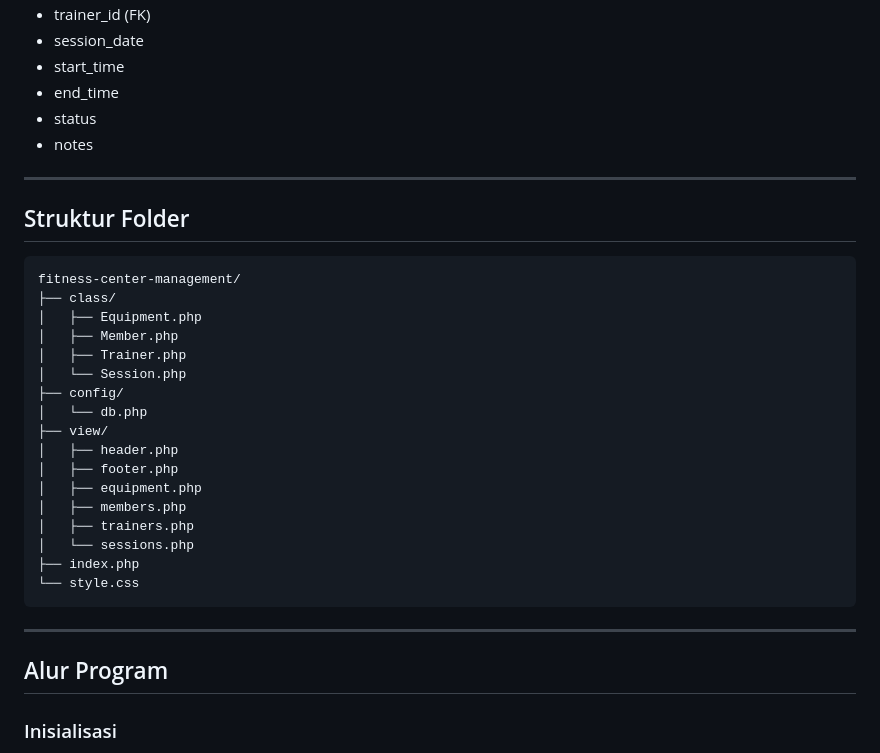
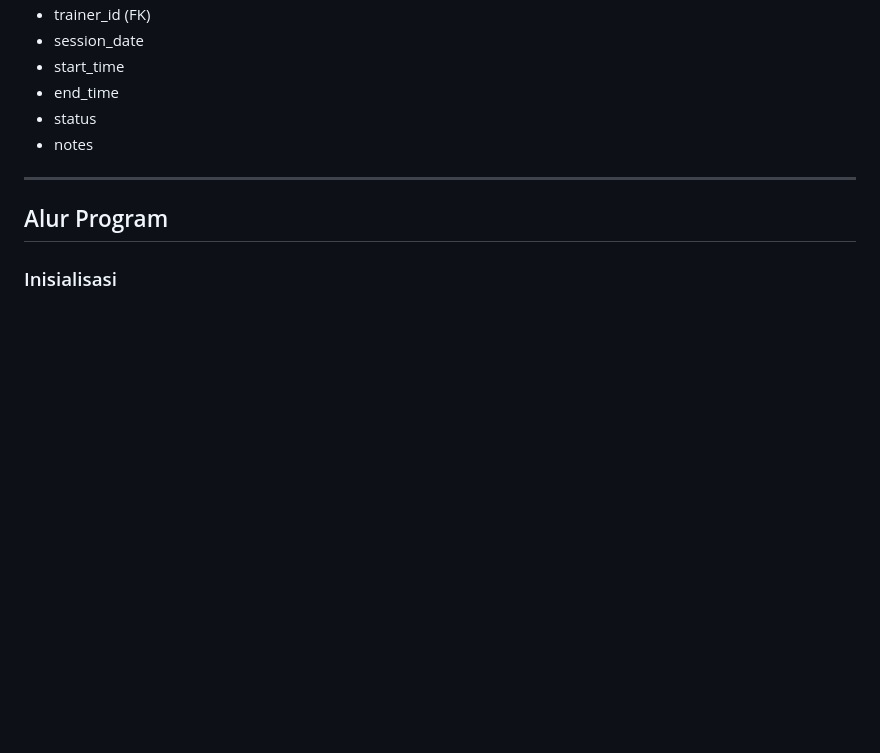
Before and after one commit to yazidmadarizel/TP7DPBO2025C1, a Markdown page: README.md, the part around the change. Rendered like a GitHub page; blank space fills up the shorter version.

````diff
--- a/README.md
+++ b/README.md
@@ -78,30 +78,6 @@ Sistem ini merupakan aplikasi manajemen pusat kebugaran yang dibangun menggunaka
 
 ---
 
-## Struktur Folder
-
-```
-fitness-center-management/
-├── class/
-│   ├── Equipment.php
-│   ├── Member.php
-│   ├── Trainer.php
-│   └── Session.php
-├── config/
-│   └── db.php
-├── view/
-│   ├── header.php
-│   ├── footer.php
-│   ├── equipment.php
-│   ├── members.php
-│   ├── trainers.php
-│   └── sessions.php
-├── index.php
-└── style.css
-```
-
----
-
 ## Alur Program
 
 ### Inisialisasi
````
